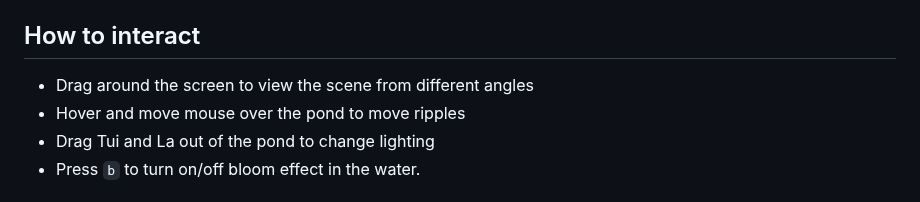
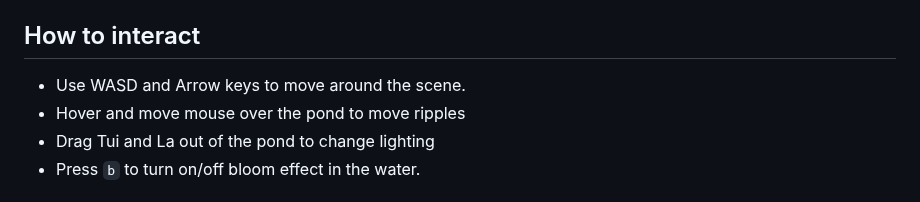
Before and after one commit to jmaffa/spirit-oasis, a Markdown page: README.md, the part around the change. Drawn GitHub-style.

```diff
--- a/README.md
+++ b/README.md
@@ -9,7 +9,7 @@ Using ThreeJS and Blender, we modeled this scene using realistic water effects,
 To start our web app locally, follow the [ThreeJS installation instructions](https://threejs.org/docs/#manual/en/introduction/Installation). Once configured, run our web app with `npx vite`.
 
 ## How to interact
-- Drag around the screen to view the scene from different angles
+- Use WASD and Arrow keys to move around the scene.
 - Hover and move mouse over the pond to move ripples
 - Drag Tui and La out of the pond to change lighting
 - Press `b` to turn on/off bloom effect in the water.
```
